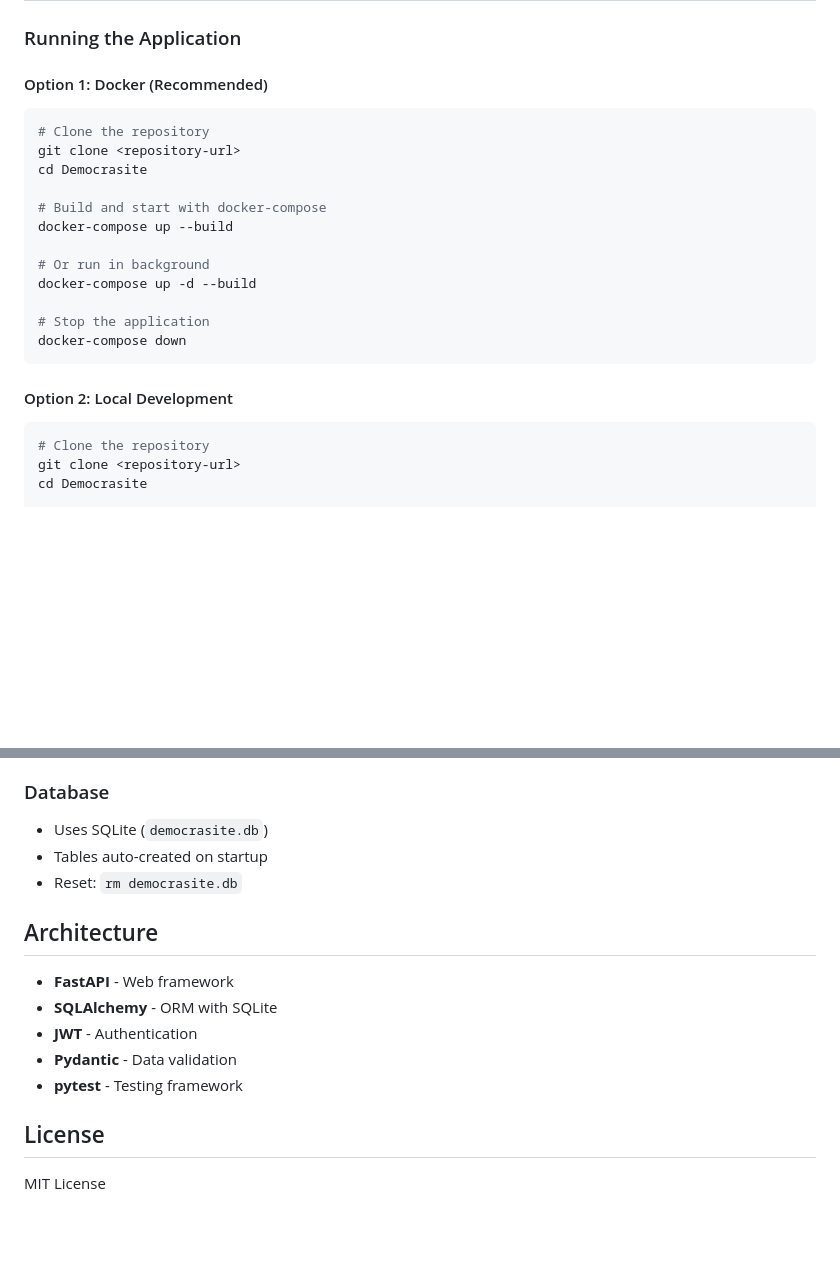
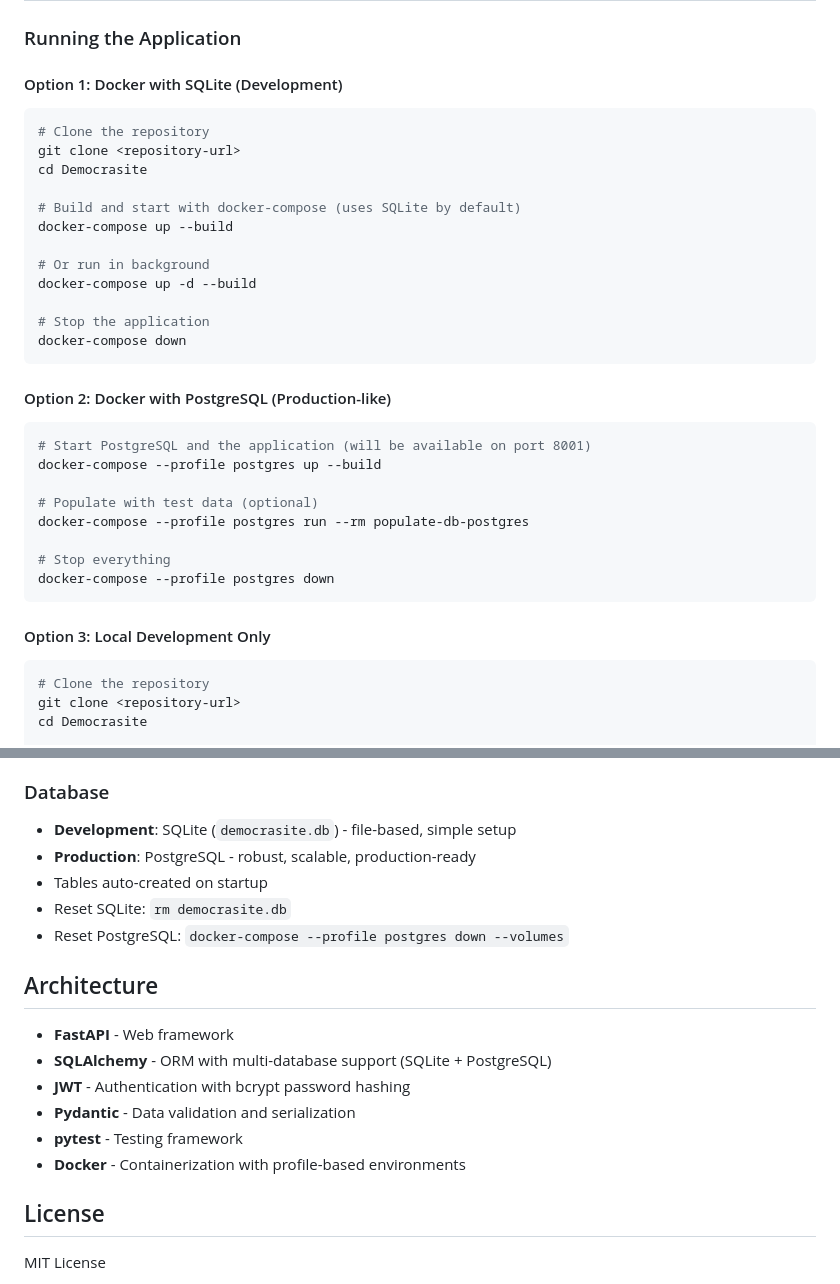
Before and after one commit to PedroFlores1996/democrasite, a Markdown page: README.md, 2 parts joined by grey strips. Drawn GitHub-style; blank space fills up the shorter version.

````diff
--- a/README.md
+++ b/README.md
@@ -17,14 +17,14 @@ A FastAPI-based democratic voting platform that allows users to create topics wi
 
 ### Running the Application
 
-#### Option 1: Docker (Recommended)
+#### Option 1: Docker with SQLite (Development)
 
 ```bash
 # Clone the repository
 git clone <repository-url>
 cd Democrasite
 
-# Build and start with docker-compose
+# Build and start with docker-compose (uses SQLite by default)
 docker-compose up --build
 
 # Or run in background
@@ -34,7 +34,20 @@ docker-compose up -d --build
 docker-compose down
 ```
 
-#### Option 2: Local Development
+#### Option 2: Docker with PostgreSQL (Production-like)
+
+```bash
+# Start PostgreSQL and the application (will be available on port 8001)
+docker-compose --profile postgres up --build
+
+# Populate with test data (optional)
+docker-compose --profile postgres run --rm populate-db-postgres
+
+# Stop everything
+docker-compose --profile postgres down
+```
+
+#### Option 3: Local Development Only
 
 ```bash
 # Clone the repository
@@ -255,17 +290,20 @@ python3 -m pytest tests/test_topics.py::test_create_topic_success -v
 - Data integrity and cascade operations
 
 ### Database
-- Uses SQLite (`democrasite.db`)
+- **Development**: SQLite (`democrasite.db`) - file-based, simple setup
+- **Production**: PostgreSQL - robust, scalable, production-ready
 - Tables auto-created on startup
-- Reset: `rm democrasite.db`
+- Reset SQLite: `rm democrasite.db`
+- Reset PostgreSQL: `docker-compose --profile postgres down --volumes`
 
 ## Architecture
 
 - **FastAPI** - Web framework
-- **SQLAlchemy** - ORM with SQLite
-- **JWT** - Authentication
-- **Pydantic** - Data validation
+- **SQLAlchemy** - ORM with multi-database support (SQLite + PostgreSQL)
+- **JWT** - Authentication with bcrypt password hashing
+- **Pydantic** - Data validation and serialization
 - **pytest** - Testing framework
+- **Docker** - Containerization with profile-based environments
 
 ## License
 
````
Also changed, not shown: other parts of README.md (+34 -12 lines).
